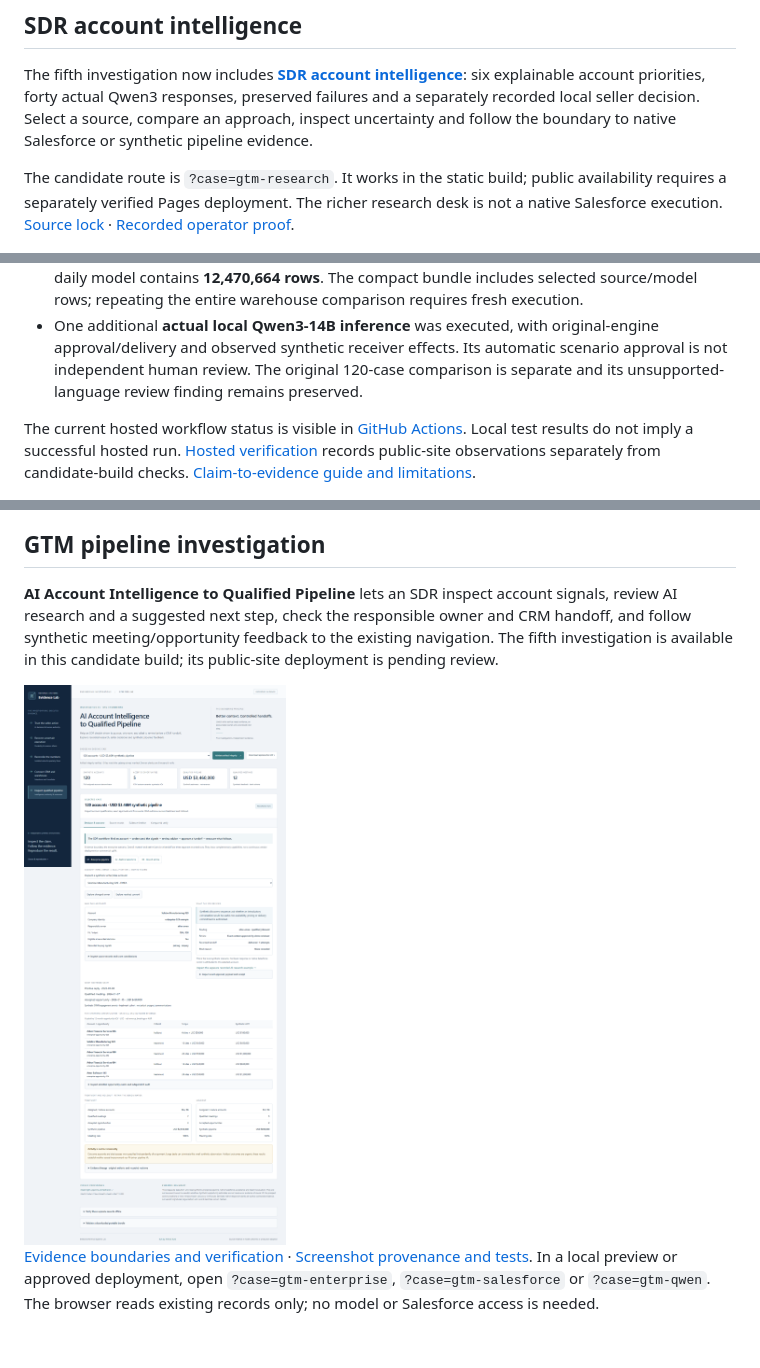
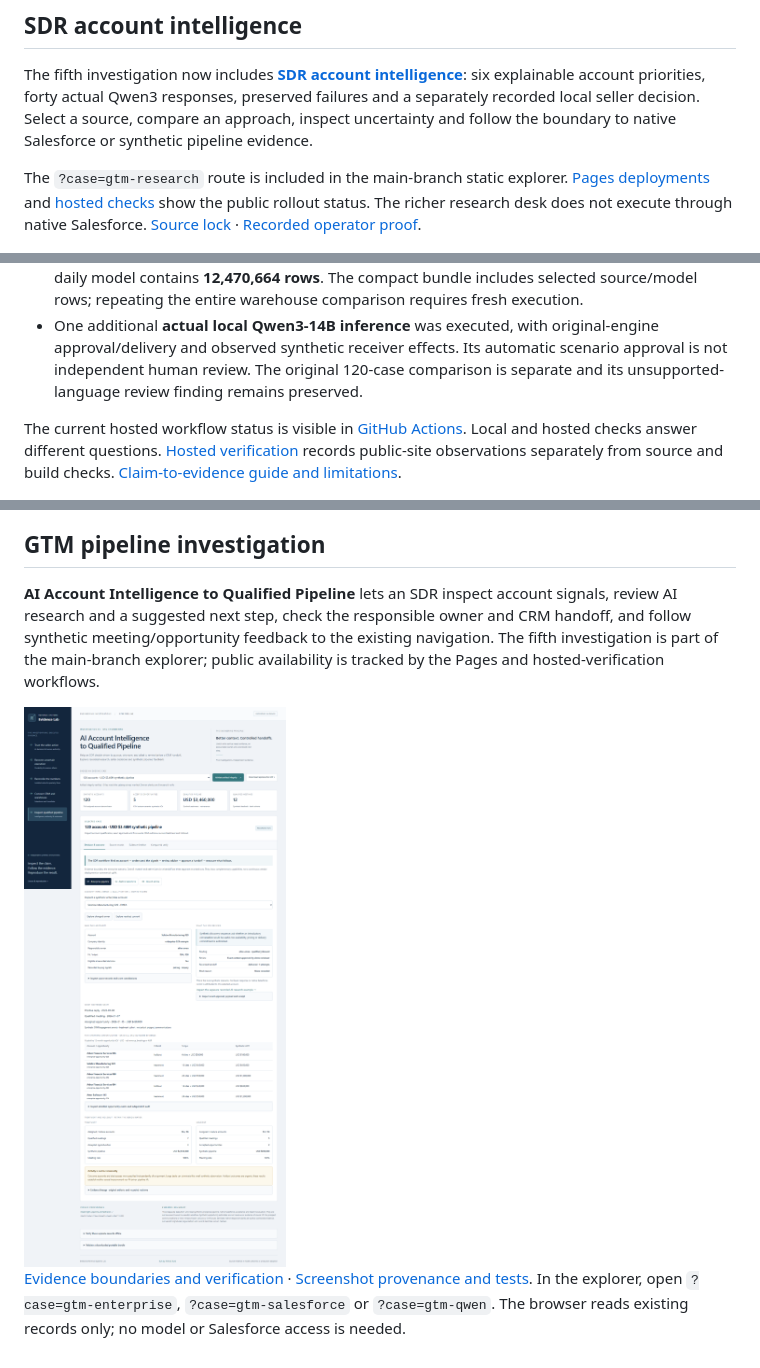
Before and after one commit to rlbsem/enterprise-revenue-systems-lab, a Markdown page: README.md, 3 parts joined by grey strips. Drawn GitHub-style.

Commit message:
docs: remove stale candidate and draft-era language

```diff
--- a/README.md
+++ b/README.md
@@ -30,7 +30,7 @@ The fourteen cases draw from four pinned source repositories, with research impo
 
 The fifth investigation now includes **[SDR account intelligence](docs/sdr-account-intelligence.md)**: six explainable account priorities, forty actual Qwen3 responses, preserved failures and a separately recorded local seller decision. Select a source, compare an approach, inspect uncertainty and follow the boundary to native Salesforce or synthetic pipeline evidence.
 
-The candidate route is `?case=gtm-research`. It works in the static build; public availability requires a separately verified Pages deployment. The richer research desk is not a native Salesforce execution. [Source lock](sources.lock.json) · [Recorded operator proof](https://github.com/rlbsem/gtm-pipeline-orchestration/blob/81d9381169456ca8893be0ddea483296ac77e12e/docs/evidence/research/operator-proof.json).
+The `?case=gtm-research` route is included in the main-branch static explorer. [Pages deployments](https://github.com/rlbsem/enterprise-revenue-systems-lab/actions/workflows/pages.yml?query=branch%3Amain) and [hosted checks](https://github.com/rlbsem/enterprise-revenue-systems-lab/actions/workflows/hosted.yml?query=branch%3Amain) show the public rollout status. The richer research desk does not execute through native Salesforce. [Source lock](sources.lock.json) · [Recorded operator proof](https://github.com/rlbsem/gtm-pipeline-orchestration/blob/81d9381169456ca8893be0ddea483296ac77e12e/docs/evidence/research/operator-proof.json).
 
 <img src="docs/images/research/sdr-intelligence-desktop.png" alt="Recorded SDR research: prioritized accounts and selected evidence" width="900">
 
@@ -78,7 +78,7 @@ The opt-in local interface, `revenue-lab serve --execute`, invokes only approved
 - The revenue execution ran **three dbt builds**, each with 15 models and 30 tests. Bidirectional `EXCEPT ALL` observed zero differences across all 15 corrected model rowsets. The opportunity daily model contains **12,470,664 rows**. The compact bundle includes selected source/model rows; repeating the entire warehouse comparison requires fresh execution.
 - One additional **actual local Qwen3-14B inference** was executed, with original-engine approval/delivery and observed synthetic receiver effects. Its automatic scenario approval is not independent human review. The original 120-case comparison is separate and its unsupported-language review finding remains preserved.
 
-The current hosted workflow status is visible in [GitHub Actions](https://github.com/rlbsem/enterprise-revenue-systems-lab/actions). Local test results do not imply a successful hosted run. [Hosted verification](docs/evidence/hosted-verification/README.md) records public-site observations separately from candidate-build checks. [Claim-to-evidence guide and limitations](docs/evidence-guide.md).
+The current hosted workflow status is visible in [GitHub Actions](https://github.com/rlbsem/enterprise-revenue-systems-lab/actions). Local and hosted checks answer different questions. [Hosted verification](docs/evidence/hosted-verification/README.md) records public-site observations separately from source and build checks. [Claim-to-evidence guide and limitations](docs/evidence-guide.md).
 
 <img src="docs/images/revenue-overview.png" alt="Revenue investigation screenshot" width="780">
 
@@ -106,5 +106,5 @@ The source engine implementations remain unchanged: [Customer Signal & Activatio
 
 ## GTM pipeline investigation
 
-**AI Account Intelligence to Qualified Pipeline** lets an SDR inspect account signals, review AI research and a suggested next step, check the responsible owner and CRM handoff, and follow synthetic meeting/opportunity feedback to the existing navigation. The fifth investigation is available in this candidate build; its public-site deployment is pending review.
+**AI Account Intelligence to Qualified Pipeline** lets an SDR inspect account signals, review AI research and a suggested next step, check the responsible owner and CRM handoff, and follow synthetic meeting/opportunity feedback to the existing navigation. The fifth investigation is part of the main-branch explorer; public availability is tracked by the Pages and hosted-verification workflows.
 
@@ -112,2 +112,2 @@ The source engine implementations remain unchanged: [Customer Signal & Activatio
 
-[Evidence boundaries and verification](docs/gtm-investigation.md) · [Screenshot provenance and tests](docs/evidence/gtm-integration/README.md). In a local preview or approved deployment, open `?case=gtm-enterprise`, `?case=gtm-salesforce` or `?case=gtm-qwen`. The browser reads existing records only; no model or Salesforce access is needed.
+[Evidence boundaries and verification](docs/gtm-investigation.md) · [Screenshot provenance and tests](docs/evidence/gtm-integration/README.md). In the explorer, open `?case=gtm-enterprise`, `?case=gtm-salesforce` or `?case=gtm-qwen`. The browser reads existing records only; no model or Salesforce access is needed.
```
Also changed, not shown: other parts of README.md (+1 -1 lines).
